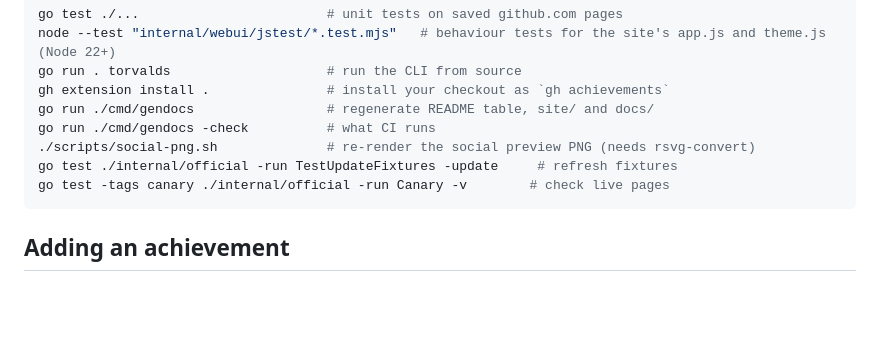
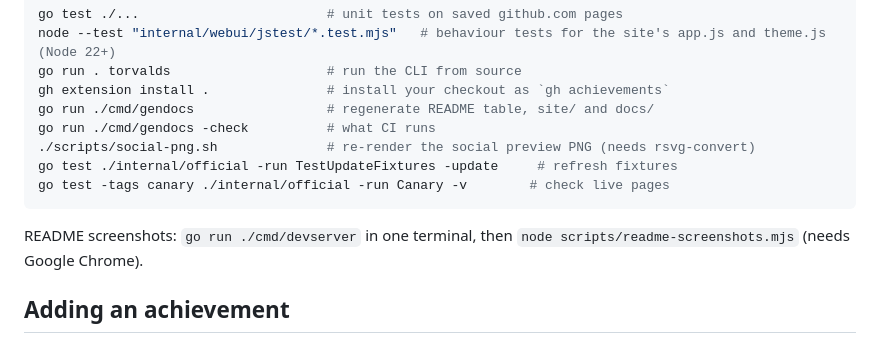
Before and after one commit to nmloc/gh-achievements, a Markdown page: CONTRIBUTING.md, the part around the change. Rendered like a GitHub page; blank space fills up the shorter version.

````diff
--- a/CONTRIBUTING.md
+++ b/CONTRIBUTING.md
@@ -34,6 +34,8 @@ go run ./cmd/gendocs -check          # what CI runs
 go test ./internal/official -run TestUpdateFixtures -update     # refresh fixtures
 go test -tags canary ./internal/official -run Canary -v        # check live pages
 ```
+
+README screenshots: `go run ./cmd/devserver` in one terminal, then `node scripts/readme-screenshots.mjs` (needs Google Chrome).
 
 ## Adding an achievement
 
````
Also changed, not shown: README.md (+26 -15 lines), docs/screenshot-dark.png (added), docs/screenshot-light.png (added), 2 other files.
